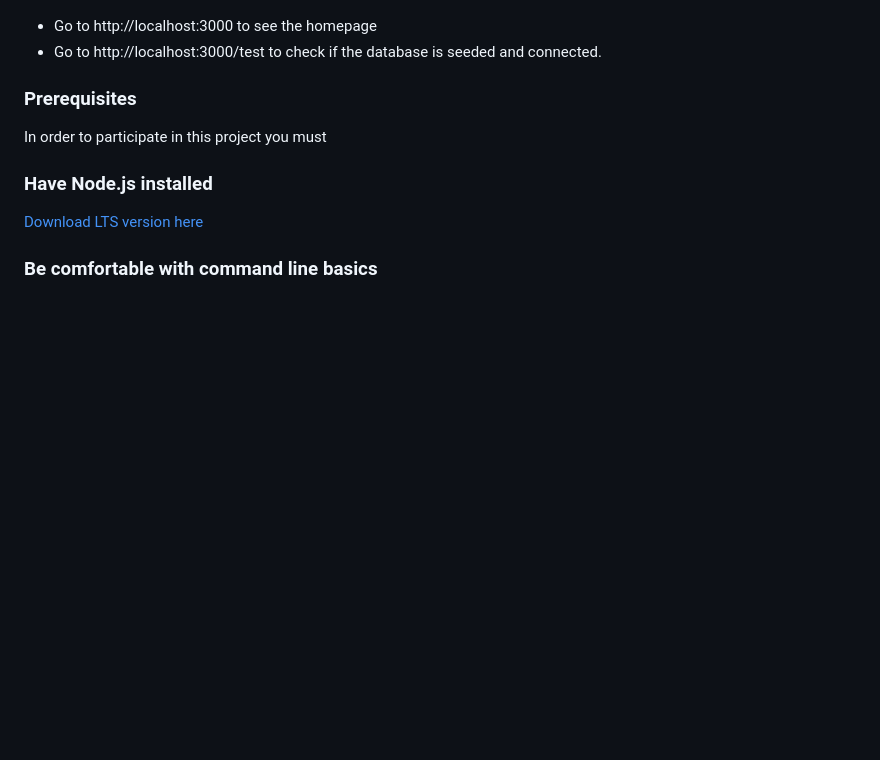
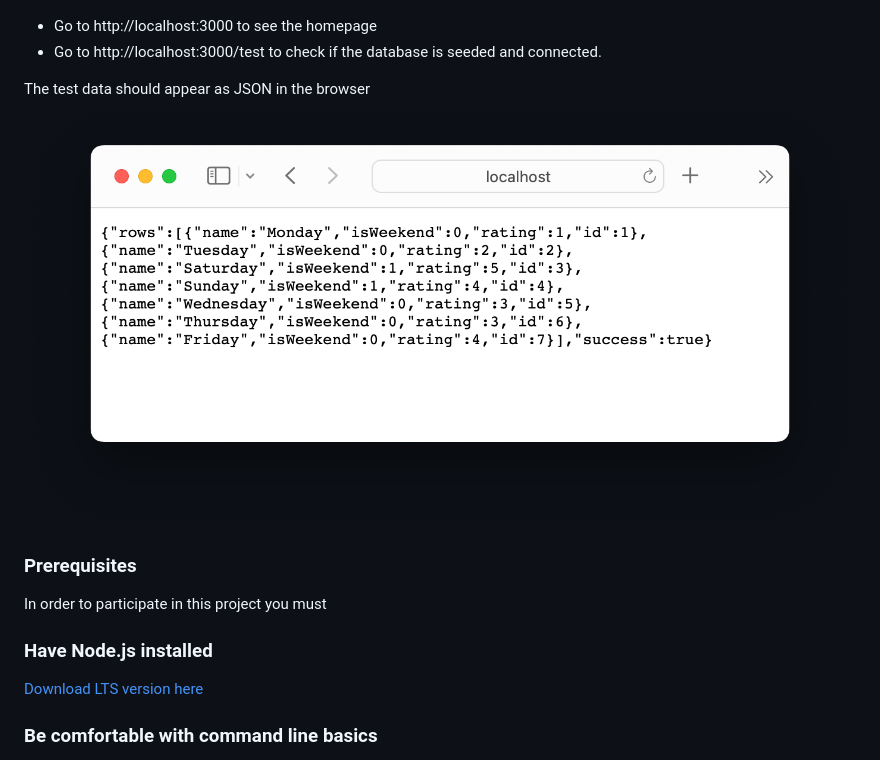
Before and after one commit to ggw-practice-projects/budgeting-app, a Markdown page: README.md, the part around the change. GitHub-like rendering; pictures changed too: assets/readmes/test-data-in-browser.png (added); blank space fills up the shorter version.

Commit message:
add clarifying image

```diff
--- a/README.md
+++ b/README.md
@@ -37,6 +37,9 @@ Success looks like:
 
 - Go to http://localhost:3000 to see the homepage
 - Go to http://localhost:3000/test to check if the database is seeded and connected.
+
+The test data should appear as JSON in the browser
+![test data as json in the browser](./assets/readmes/test-data-in-browser.png)
 
 ### Prerequisites
 
```
